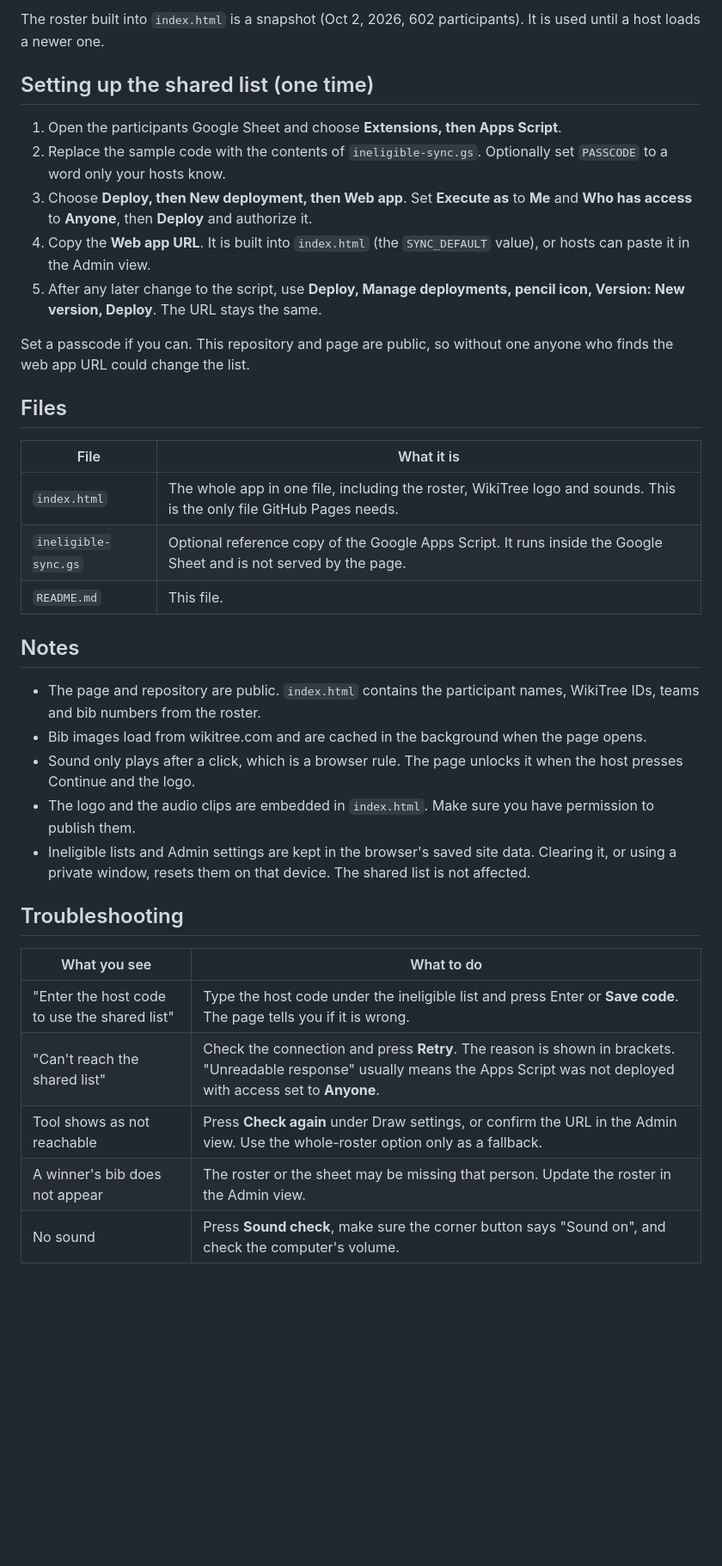
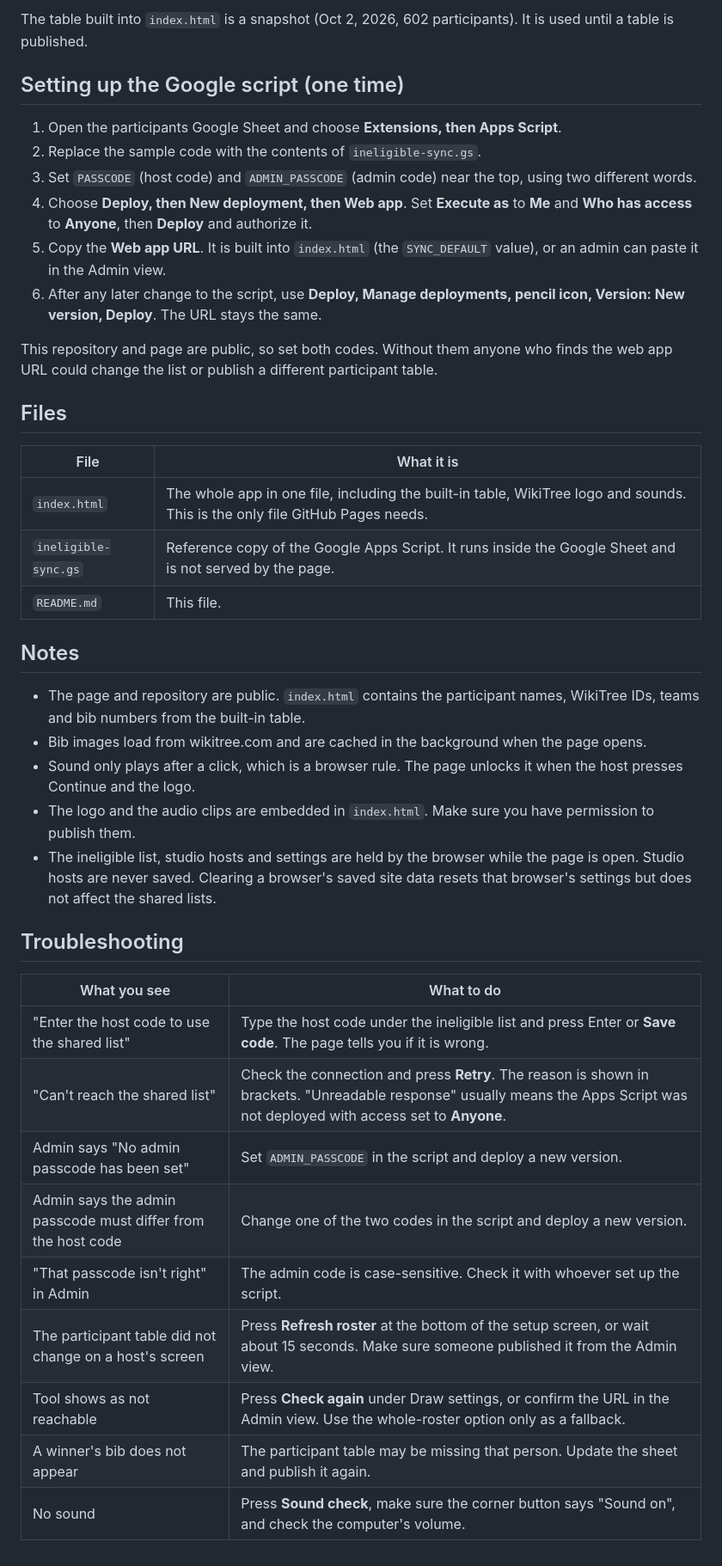
Before and after one commit to robinson27225/WikiTreeMarathonDrawing, a Markdown page: README.md, the part around one of its changes. Shown at 86% size. Drawn GitHub-style; blank space fills up the shorter version.

```diff
--- a/README.md
+++ b/README.md
@@ -66,31 +85,32 @@ The Admin view is not password-protected. It is just a separate view.
 
-The roster built into `index.html` is a snapshot (Oct 2, 2026, 602 participants). It is used until a host loads a newer one.
+The table built into `index.html` is a snapshot (Oct 2, 2026, 602 participants). It is used until a table is published.
 
-## Setting up the shared list (one time)
+## Setting up the Google script (one time)
 
 1. Open the participants Google Sheet and choose **Extensions, then Apps Script**.
-2. Replace the sample code with the contents of `ineligible-sync.gs`. Optionally set `PASSCODE` to a word only your hosts know.
-3. Choose **Deploy, then New deployment, then Web app**. Set **Execute as** to **Me** and **Who has access** to **Anyone**, then **Deploy** and authorize it.
-4. Copy the **Web app URL**. It is built into `index.html` (the `SYNC_DEFAULT` value), or hosts can paste it in the Admin view.
-5. After any later change to the script, use **Deploy, Manage deployments, pencil icon, Version: New version, Deploy**. The URL stays the same.
+2. Replace the sample code with the contents of `ineligible-sync.gs`.
+3. Set `PASSCODE` (host code) and `ADMIN_PASSCODE` (admin code) near the top, using two different words.
+4. Choose **Deploy, then New deployment, then Web app**. Set **Execute as** to **Me** and **Who has access** to **Anyone**, then **Deploy** and authorize it.
+5. Copy the **Web app URL**. It is built into `index.html` (the `SYNC_DEFAULT` value), or an admin can paste it in the Admin view.
+6. After any later change to the script, use **Deploy, Manage deployments, pencil icon, Version: New version, Deploy**. The URL stays the same.
 
-Set a passcode if you can. This repository and page are public, so without one anyone who finds the web app URL could change the list.
+This repository and page are public, so set both codes. Without them anyone who finds the web app URL could change the list or publish a different participant table.
 
 ## Files
 
 | File | What it is |
 | --- | --- |
-| `index.html` | The whole app in one file, including the roster, WikiTree logo and sounds. This is the only file GitHub Pages needs. |
-| `ineligible-sync.gs` | Optional reference copy of the Google Apps Script. It runs inside the Google Sheet and is not served by the page. |
+| `index.html` | The whole app in one file, including the built-in table, WikiTree logo and sounds. This is the only file GitHub Pages needs. |
+| `ineligible-sync.gs` | Reference copy of the Google Apps Script. It runs inside the Google Sheet and is not served by the page. |
 | `README.md` | This file. |
 
 ## Notes
 
-- The page and repository are public. `index.html` contains the participant names, WikiTree IDs, teams and bib numbers from the roster.
+- The page and repository are public. `index.html` contains the participant names, WikiTree IDs, teams and bib numbers from the built-in table.
 - Bib images load from wikitree.com and are cached in the background when the page opens.
 - Sound only plays after a click, which is a browser rule. The page unlocks it when the host presses Continue and the logo.
 - The logo and the audio clips are embedded in `index.html`. Make sure you have permission to publish them.
-- Ineligible lists and Admin settings are kept in the browser's saved site data. Clearing it, or using a private window, resets them on that device. The shared list is not affected.
+- The ineligible list, studio hosts and settings are held by the browser while the page is open. Studio hosts are never saved. Clearing a browser's saved site data resets that browser's settings but does not affect the shared lists.
 
 ## Troubleshooting
 
@@ -98,6 +118,10 @@ Set a passcode if you can. This repository and page are public, so without one a
 | --- | --- |
 | "Enter the host code to use the shared list" | Type the host code under the ineligible list and press Enter or **Save code**. The page tells you if it is wrong. |
 | "Can't reach the shared list" | Check the connection and press **Retry**. The reason is shown in brackets. "Unreadable response" usually means the Apps Script was not deployed with access set to **Anyone**. |
+| Admin says "No admin passcode has been set" | Set `ADMIN_PASSCODE` in the script and deploy a new version. |
+| Admin says the admin passcode must differ from the host code | Change one of the two codes in the script and deploy a new version. |
+| "That passcode isn't right" in Admin | The admin code is case-sensitive. Check it with whoever set up the script. |
+| The participant table did not change on a host's screen | Press **Refresh roster** at the bottom of the setup screen, or wait about 15 seconds. Make sure someone published it from the Admin view. |
 | Tool shows as not reachable | Press **Check again** under Draw settings, or confirm the URL in the Admin view. Use the whole-roster option only as a fallback. |
-| A winner's bib does not appear | The roster or the sheet may be missing that person. Update the roster in the Admin view. |
+| A winner's bib does not appear | The participant table may be missing that person. Update the sheet and publish it again. |
 | No sound | Press **Sound check**, make sure the corner button says "Sound on", and check the computer's volume. |
```
Also changed, not shown: other parts of README.md (+37 -18 lines).
